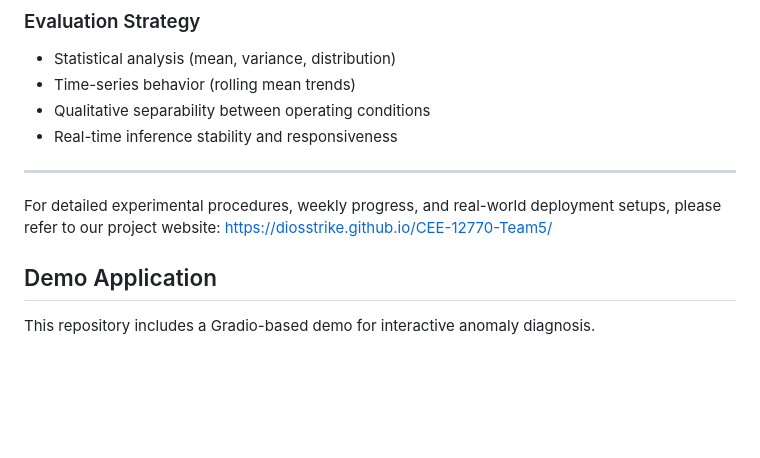
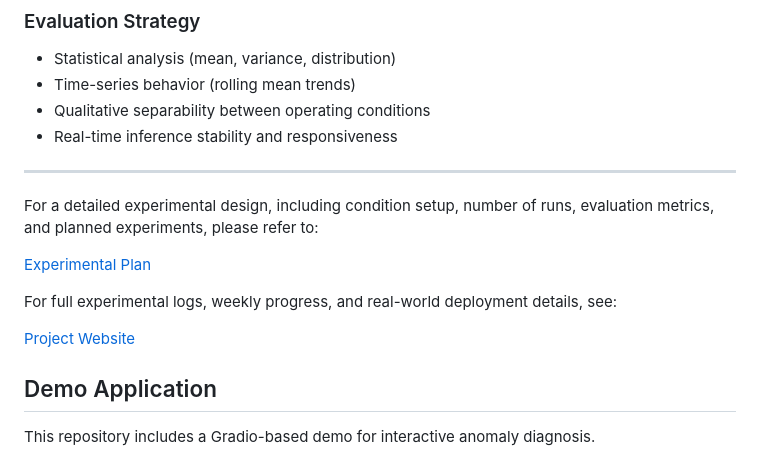
Before and after one commit to DiosStrike/CEE-12770-Team5, a Markdown page: README.md, the part around the change. Rendered like a GitHub page; blank space fills up the shorter version.

```diff
--- a/README.md
+++ b/README.md
@@ -225,8 +225,13 @@ The experiments vary across:
 
 ---
 
-For detailed experimental procedures, weekly progress, and real-world deployment setups, please refer to our project website:
-https://diosstrike.github.io/CEE-12770-Team5/
+For a detailed experimental design, including condition setup, number of runs, evaluation metrics, and planned experiments, please refer to:
+
+[Experimental Plan](docs/experimental_plan.md)
+
+For full experimental logs, weekly progress, and real-world deployment details, see:
+
+[Project Website](https://diosstrike.github.io/CEE-12770-Team5/)
 
 ## Demo Application
 
```
